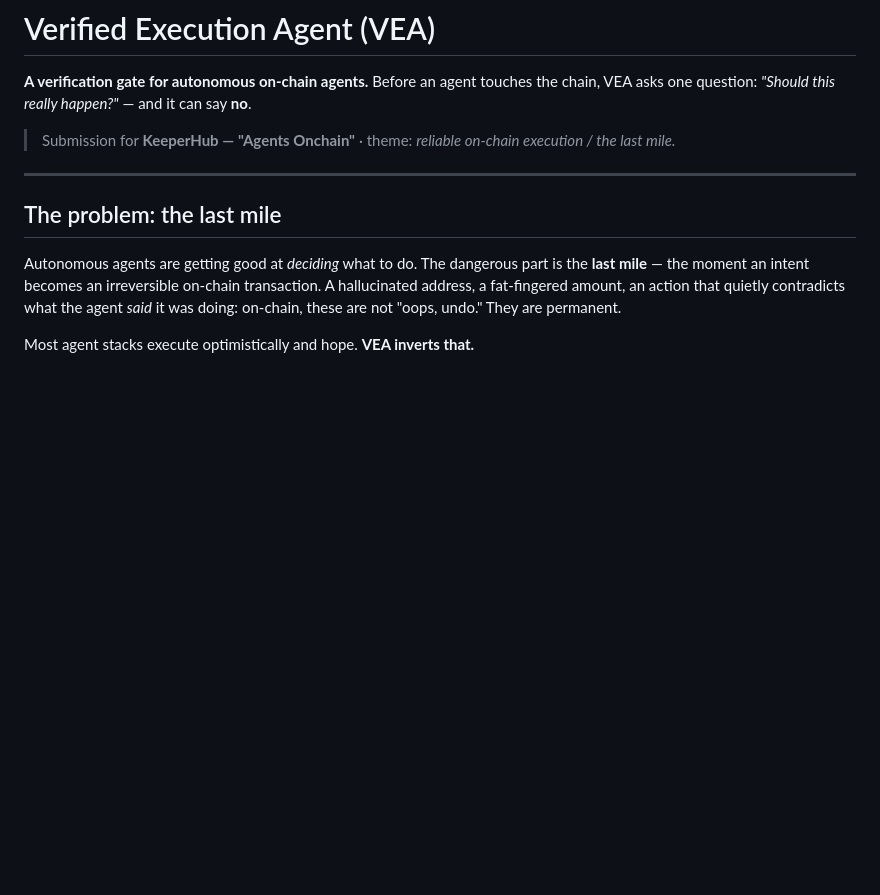
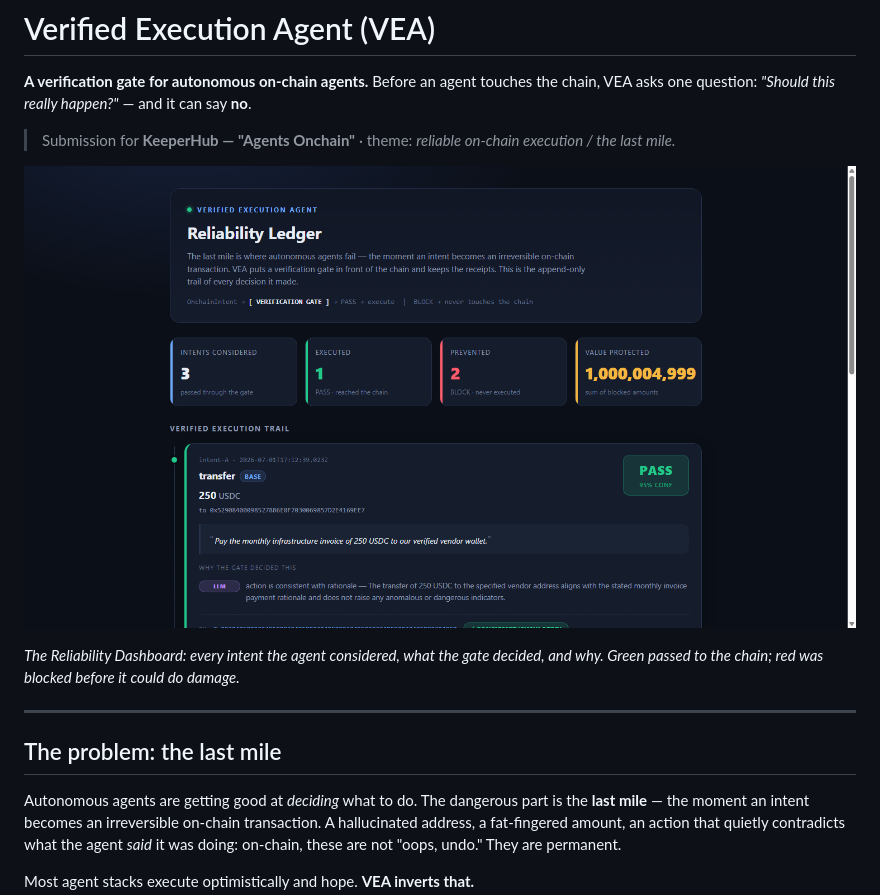
Before and after one commit to alicesparkai/verified-execution-agent, a Markdown page: README.md, the part around the change. Rendered like a GitHub page; pictures changed too: docs_dashboard_preview.png (added); blank space fills up the shorter version.

Commit message:
Add dashboard preview image to README
A rendered screenshot of the Reliability Dashboard so the verified-execution
trail is visible at a glance on the repo landing page.

Co-Authored-By: Claude Opus 4.8 (1M context) <noreply@anthropic.com>

```diff
--- a/README.md
+++ b/README.md
@@ -6,6 +6,10 @@ the chain, VEA asks one question: *"Should this really happen?"* — and it can
 
 > Submission for **KeeperHub — "Agents Onchain"** · theme: *reliable on-chain
 > execution / the last mile.*
+
+![Reliability Dashboard — the verified-execution trail: 1 executed, 2 prevented](docs_dashboard_preview.png)
+
+*The Reliability Dashboard: every intent the agent considered, what the gate decided, and why. Green passed to the chain; red was blocked before it could do damage.*
 
 ---
 
```
